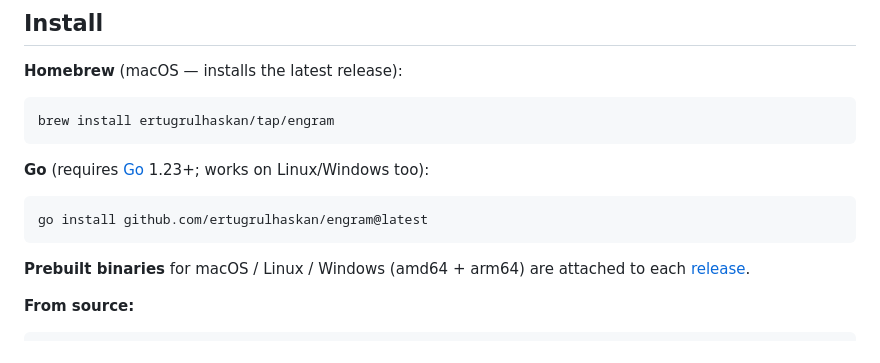
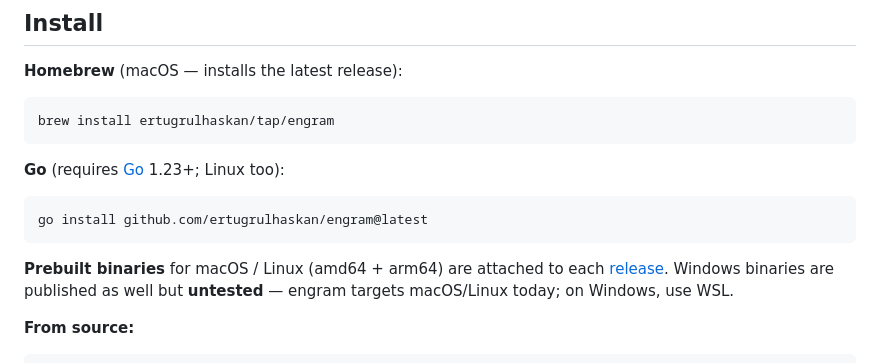
Before and after one commit to ertugrulhaskan/engram, a Markdown page: README.md, the part around the change. Rendered like a GitHub page.

````diff
--- a/README.md
+++ b/README.md
@@ -36,14 +36,16 @@ proper UI.
 brew install ertugrulhaskan/tap/engram
 ```
 
-**Go** (requires [Go](https://go.dev/dl/) 1.23+; works on Linux/Windows too):
+**Go** (requires [Go](https://go.dev/dl/) 1.23+; Linux too):
 
 ```sh
 go install github.com/ertugrulhaskan/engram@latest
 ```
 
-**Prebuilt binaries** for macOS / Linux / Windows (amd64 + arm64) are attached to
-each [release](https://github.com/ertugrulhaskan/engram/releases).
+**Prebuilt binaries** for macOS / Linux (amd64 + arm64) are attached to each
+[release](https://github.com/ertugrulhaskan/engram/releases). Windows binaries
+are published as well but **untested** — engram targets macOS/Linux today; on
+Windows, use WSL.
 
 **From source:**
 
````
Also changed, not shown: CHANGELOG.md (+4 -0 lines), SPEC.md (+6 -0 lines).
